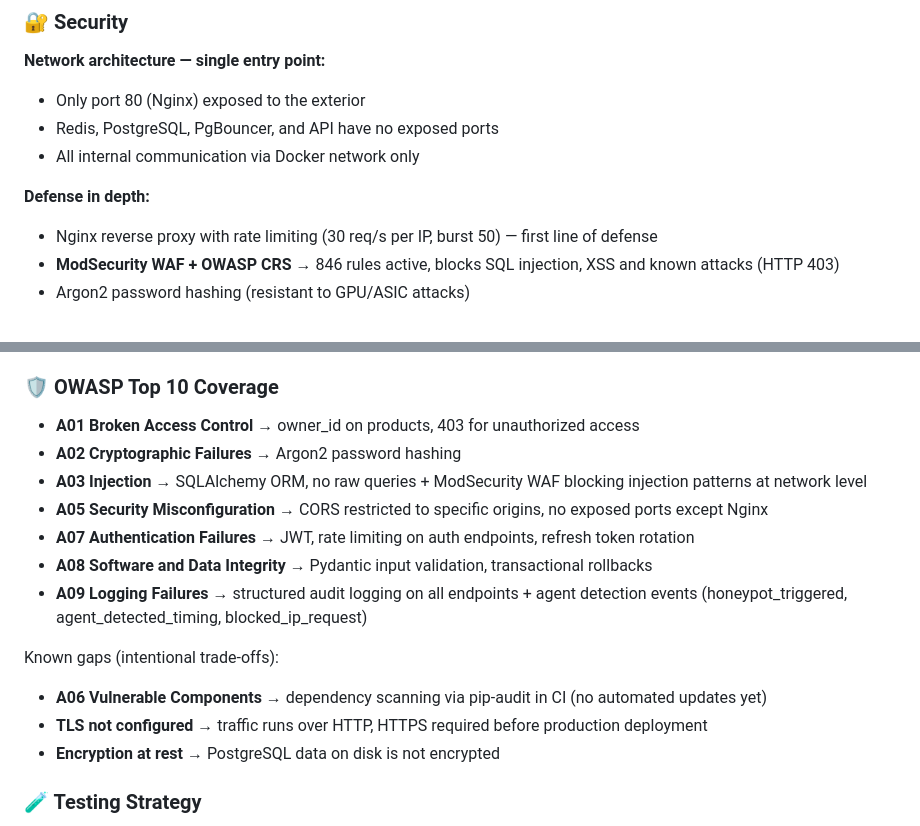
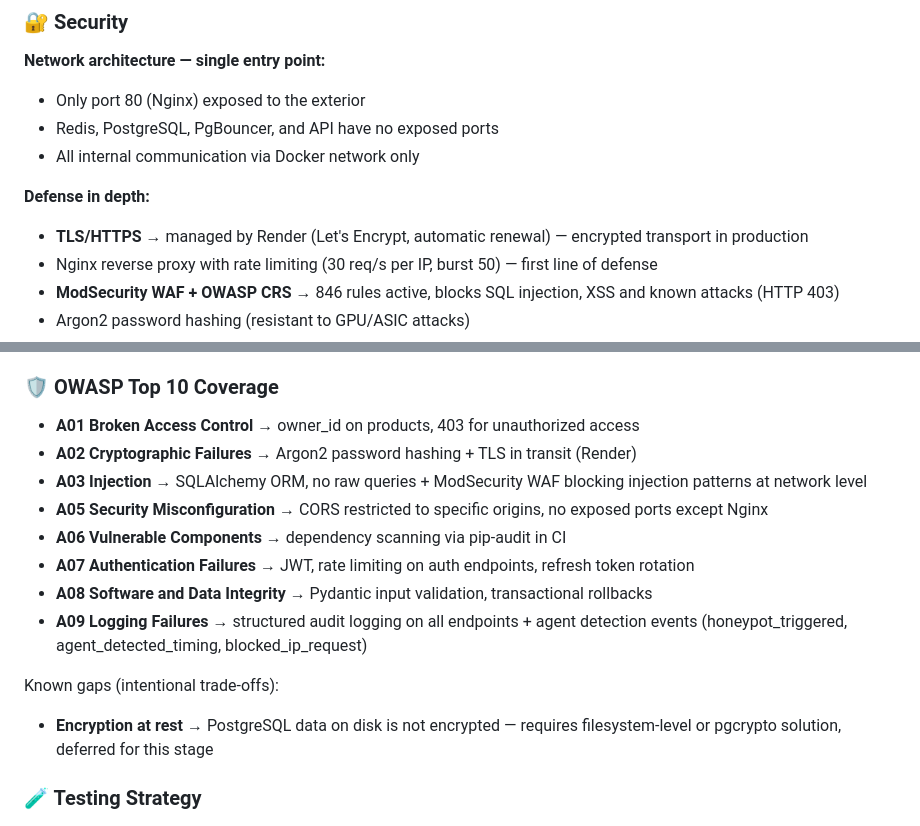
Before and after one commit to BarzolaDev/inventory-api, a Markdown page: README.md, 2 parts joined by grey strips. Rendered like a GitHub page.

Commit message:
docs: close TLS and A06 gaps, document encryption at rest trade-off

```diff
--- a/README.md
+++ b/README.md
@@ -101,6 +101,7 @@ Business rules enforced in the service layer:
 - All internal communication via Docker network only
 
 **Defense in depth:**
+- **TLS/HTTPS** → managed by Render (Let's Encrypt, automatic renewal) — encrypted transport in production
 - Nginx reverse proxy with rate limiting (30 req/s per IP, burst 50) — first line of defense
 - **ModSecurity WAF + OWASP CRS** → 846 rules active, blocks SQL injection, XSS and known attacks (HTTP 403)
 - Argon2 password hashing (resistant to GPU/ASIC attacks)
@@ -120,18 +121,16 @@ Business rules enforced in the service layer:
 
 ### 🛡 OWASP Top 10 Coverage
 - **A01 Broken Access Control** → owner_id on products, 403 for unauthorized access
-- **A02 Cryptographic Failures** → Argon2 password hashing
+- **A02 Cryptographic Failures** → Argon2 password hashing + TLS in transit (Render)
 - **A03 Injection** → SQLAlchemy ORM, no raw queries + ModSecurity WAF blocking injection patterns at network level
 - **A05 Security Misconfiguration** → CORS restricted to specific origins, no exposed ports except Nginx
+- **A06 Vulnerable Components** → dependency scanning via pip-audit in CI
 - **A07 Authentication Failures** → JWT, rate limiting on auth endpoints, refresh token rotation
 - **A08 Software and Data Integrity** → Pydantic input validation, transactional rollbacks
 - **A09 Logging Failures** → structured audit logging on all endpoints + agent detection events (honeypot_triggered, agent_detected_timing, blocked_ip_request)
 
-
 Known gaps (intentional trade-offs):
-- **A06 Vulnerable Components** → dependency scanning via pip-audit in CI (no automated updates yet)
-- **TLS not configured** → traffic runs over HTTP, HTTPS required before production deployment
-- **Encryption at rest** → PostgreSQL data on disk is not encrypted
+- **Encryption at rest** → PostgreSQL data on disk is not encrypted — requires filesystem-level or pgcrypto solution, deferred for this stage
 
 ### 🧪 Testing Strategy
 - Unit tests for business logic
```
